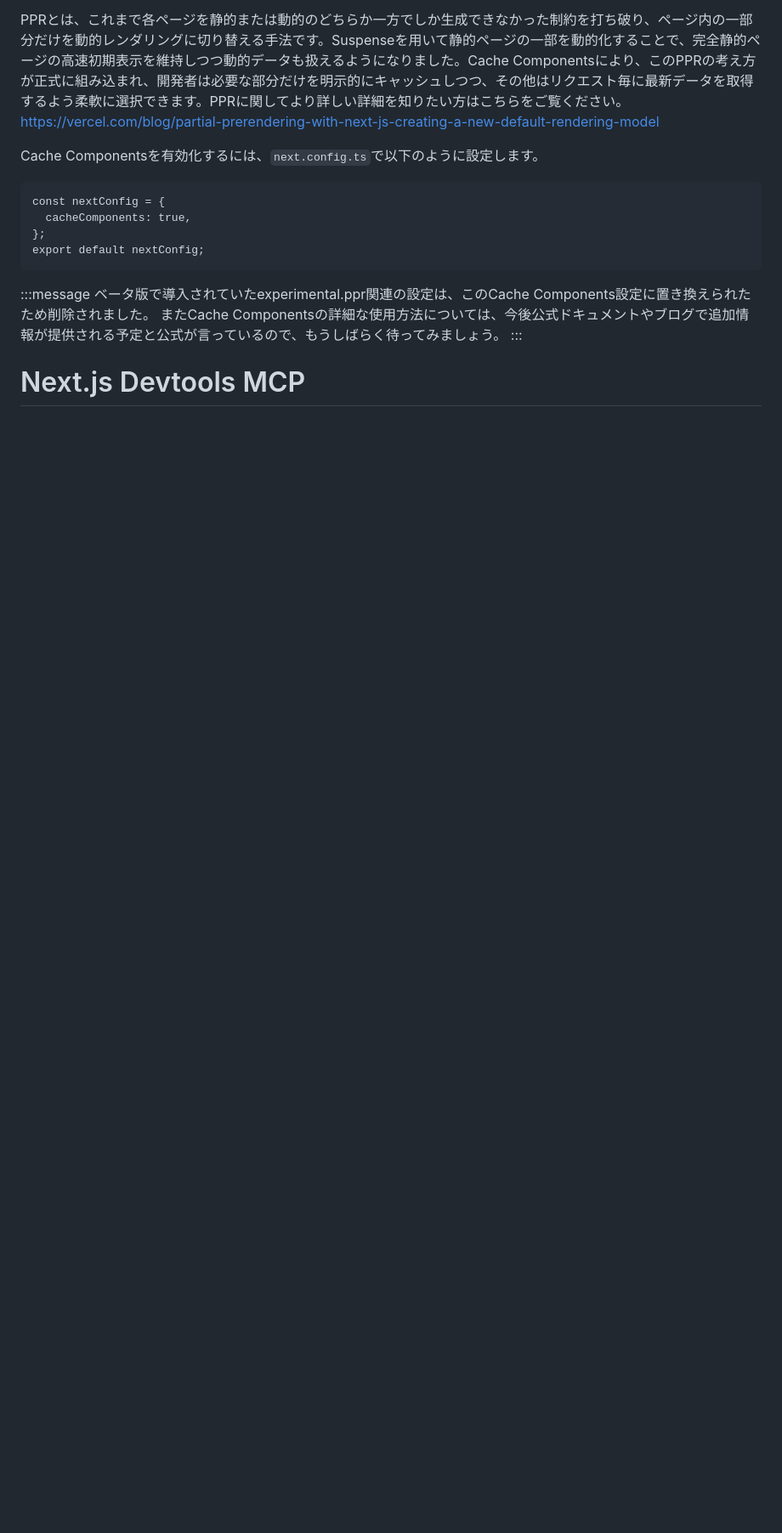
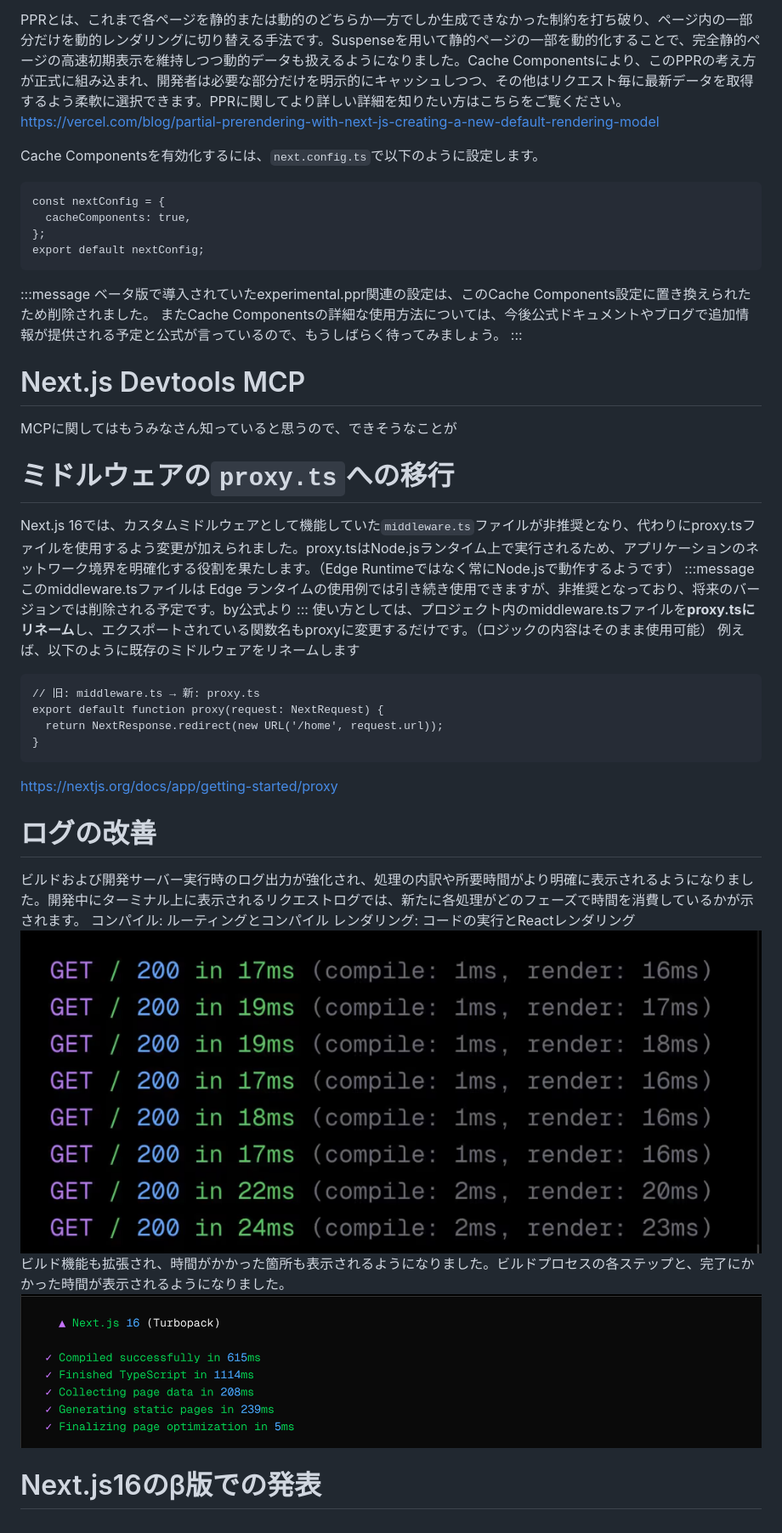
Before and after one commit to omegamaster86/Zenn.dev, a Markdown page: articles/nextjs16-update.md, the part around one of its changes. Shown at 85% size. Rendered like a GitHub page; pictures changed too: images/nextjs16-update/1.png (added), images/nextjs16-update/2.png (added); blank space fills up the shorter version.

````diff
--- a/articles/nextjs16-update.md
+++ b/articles/nextjs16-update.md
@@ -36,3 +36,32 @@ export default nextConfig;
 :::
 
 # Next.js Devtools MCP
+MCPに関してはもうみなさん知っていると思うので、できそうなことが
+
+
+
+# ミドルウェアの`proxy.ts`への移行
+Next.js 16では、カスタムミドルウェアとして機能していた`middleware.ts`ファイルが非推奨となり、代わりにproxy.tsファイルを使用するよう変更が加えられました。proxy.tsはNode.jsランタイム上で実行されるため、アプリケーションのネットワーク境界を明確化する役割を果たします。（Edge Runtimeではなく常にNode.jsで動作するようです）
+:::message
+このmiddleware.tsファイルは Edge ランタイムの使用例では引き続き使用できますが、非推奨となっており、将来のバージョンでは削除される予定です。by公式より
+:::
+使い方としては、プロジェクト内のmiddleware.tsファイルを**proxy.tsにリネーム**し、エクスポートされている関数名もproxyに変更するだけです。（ロジックの内容はそのまま使用可能）
+例えば、以下のように既存のミドルウェアをリネームします
+```
+// 旧: middleware.ts → 新: proxy.ts
+export default function proxy(request: NextRequest) {
+  return NextResponse.redirect(new URL('/home', request.url));
+}
+```
+
+https://nextjs.org/docs/app/getting-started/proxy
+
+# ログの改善
+ビルドおよび開発サーバー実行時のログ出力が強化され、処理の内訳や所要時間がより明確に表示されるようになりました。開発中にターミナル上に表示されるリクエストログでは、新たに各処理がどのフェーズで時間を消費しているかが示されます。
+コンパイル: ルーティングとコンパイル
+レンダリング: コードの実行とReactレンダリング
+![](/images/nextjs16-update/1.png)
+ビルド機能も拡張され、時間がかかった箇所も表示されるようになりました。ビルドプロセスの各ステップと、完了にかかった時間が表示されるようになりました。
+![](/images/nextjs16-update/2.png)
+
+# Next.js16のβ版での発表
````
Also changed, not shown: other parts of articles/nextjs16-update.md (+1 -1 lines).
